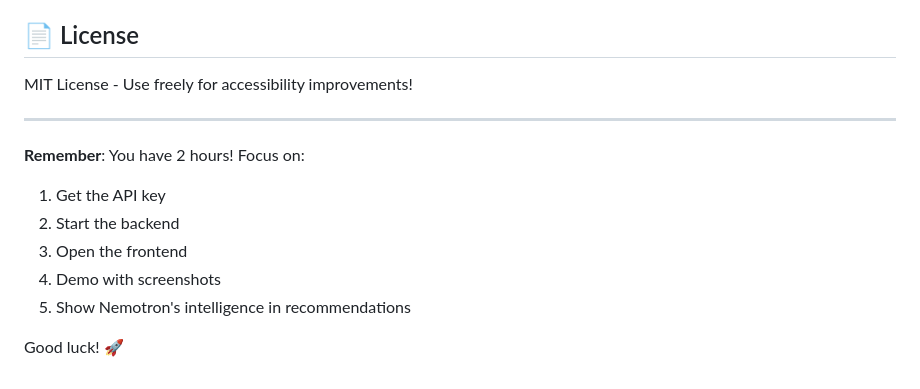
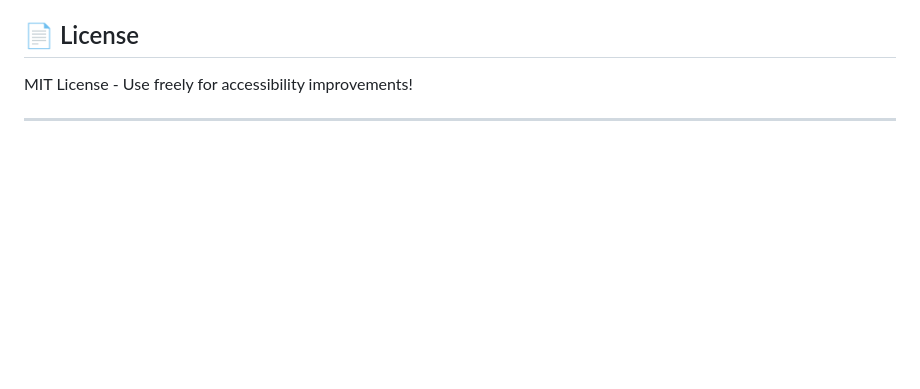
Before and after one commit to jamesML571/NVIDIA-Hackathon, a Markdown page: README.md, the part around one of its changes. GitHub-like rendering; blank space fills up the shorter version.

```diff
--- a/README.md
+++ b/README.md
@@ -154,12 +154,3 @@ Built with ❤️ for the NVIDIA Hackathon 2025
 MIT License - Use freely for accessibility improvements!
 
 ---
-
-**Remember**: You have 2 hours! Focus on:
-1. Get the API key
-2. Start the backend
-3. Open the frontend
-4. Demo with screenshots
-5. Show Nemotron's intelligence in recommendations
-
-Good luck! 🚀
```
Also changed, not shown: other parts of README.md (+1 -1 lines).
